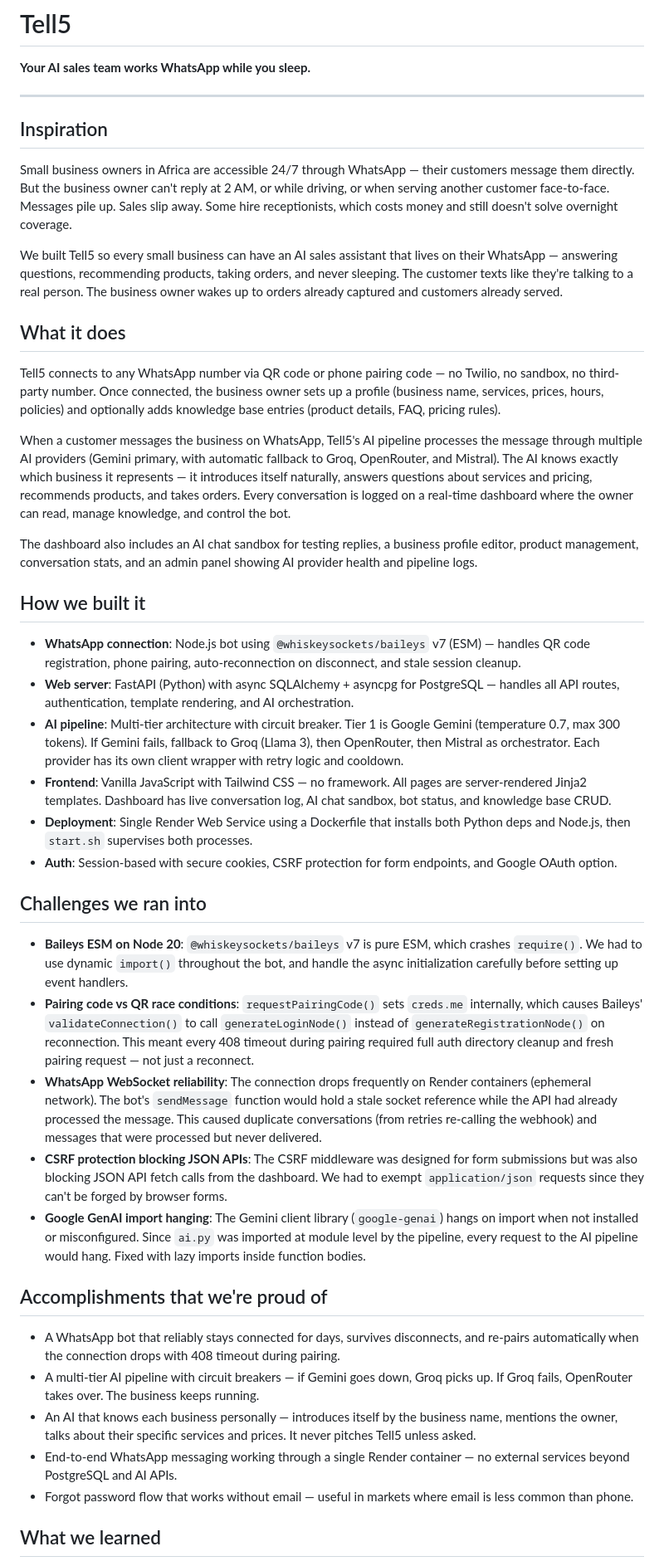
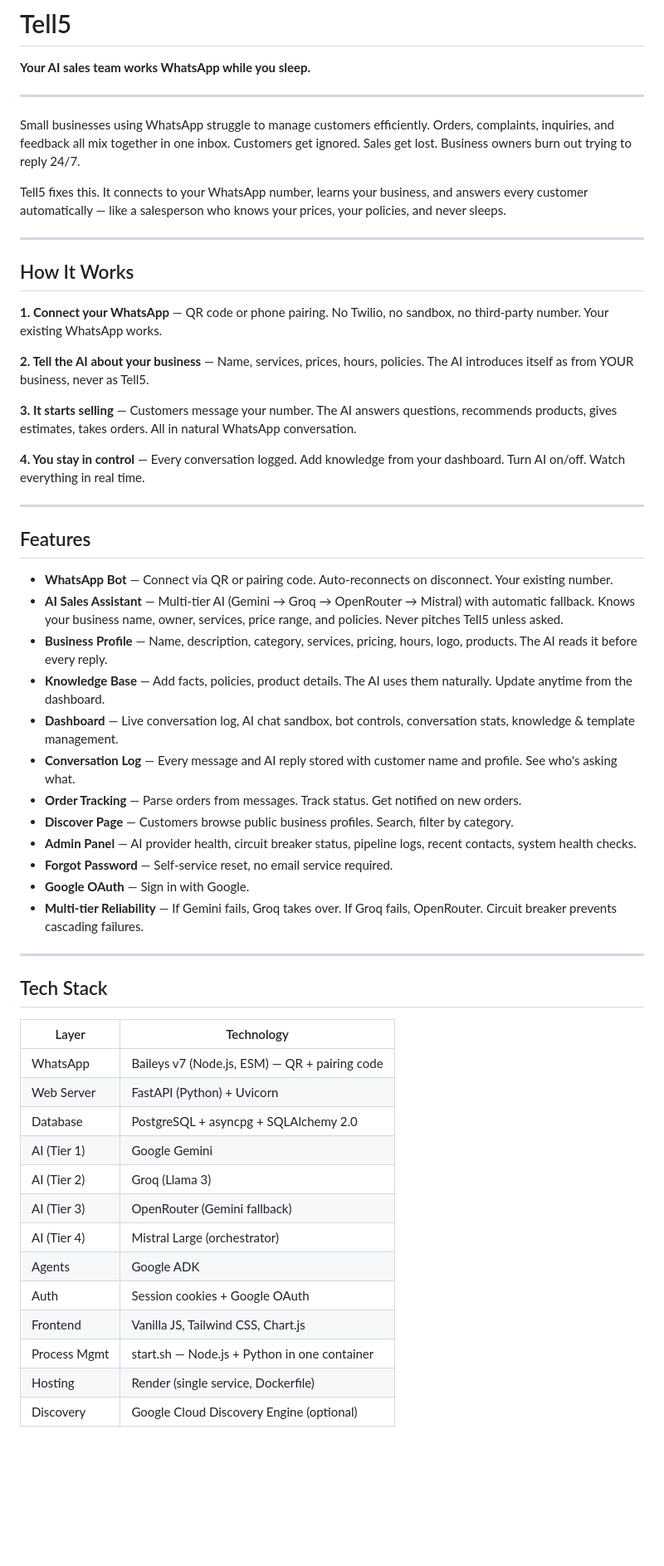
Before and after one commit to DeFrancis-unix27/Tell5-business-power, a Markdown page: README.md, the part around one of its changes. Shown at 83% size. GitHub-like rendering; blank space fills up the shorter version.

Commit message:
docs: add DEVPOST.md, restore README

```diff
--- a/README.md
+++ b/README.md
@@ -4,44 +4,56 @@
 
 ---
 
-## Inspiration
+Small businesses using WhatsApp struggle to manage customers efficiently. Orders, complaints, inquiries, and feedback all mix together in one inbox. Customers get ignored. Sales get lost. Business owners burn out trying to reply 24/7.
 
-Small business owners in Africa are accessible 24/7 through WhatsApp — their customers message them directly. But the business owner can't reply at 2 AM, or while driving, or when serving another customer face-to-face. Messages pile up. Sales slip away. Some hire receptionists, which costs money and still doesn't solve overnight coverage.
+Tell5 fixes this. It connects to your WhatsApp number, learns your business, and answers every customer automatically — like a salesperson who knows your prices, your policies, and never sleeps.
 
-We built Tell5 so every small business can have an AI sales assistant that lives on their WhatsApp — answering questions, recommending products, taking orders, and never sleeping. The customer texts like they're talking to a real person. The business owner wakes up to orders already captured and customers already served.
+---
 
-## What it does
+## How It Works
 
-Tell5 connects to any WhatsApp number via QR code or phone pairing code — no Twilio, no sandbox, no third-party number. Once connected, the business owner sets up a profile (business name, services, prices, hours, policies) and optionally adds knowledge base entries (product details, FAQ, pricing rules).
+**1. Connect your WhatsApp** — QR code or phone pairing. No Twilio, no sandbox, no third-party number. Your existing WhatsApp works.
 
-When a customer messages the business on WhatsApp, Tell5's AI pipeline processes the message through multiple AI providers (Gemini primary, with automatic fallback to Groq, OpenRouter, and Mistral). The AI knows exactly which business it represents — it introduces itself naturally, answers questions about services and pricing, recommends products, and takes orders. Every conversation is logged on a real-time dashboard where the owner can read, manage knowledge, and control the bot.
+**2. Tell the AI about your business** — Name, services, prices, hours, policies. The AI introduces itself as from YOUR business, never as Tell5.
 
-The dashboard also includes an AI chat sandbox for testing replies, a business profile editor, product management, conversation stats, and an admin panel showing AI provider health and pipeline logs.
+**3. It starts selling** — Customers message your number. The AI answers questions, recommends products, gives estimates, takes orders. All in natural WhatsApp conversation.
 
-## How we built it
+**4. You stay in control** — Every conversation logged. Add knowledge from your dashboard. Turn AI on/off. Watch everything in real time.
 
-- **WhatsApp connection**: Node.js bot using `@whiskeysockets/baileys` v7 (ESM) — handles QR code registration, phone pairing, auto-reconnection on disconnect, and stale session cleanup.
-- **Web server**: FastAPI (Python) with async SQLAlchemy + asyncpg for PostgreSQL — handles all API routes, authentication, template rendering, and AI orchestration.
-- **AI pipeline**: Multi-tier architecture with circuit breaker. Tier 1 is Google Gemini (temperature 0.7, max 300 tokens). If Gemini fails, fallback to Groq (Llama 3), then OpenRouter, then Mistral as orchestrator. Each provider has its own client wrapper with retry logic and cooldown.
-- **Frontend**: Vanilla JavaScript with Tailwind CSS — no framework. All pages are server-rendered Jinja2 templates. Dashboard has live conversation log, AI chat sandbox, bot status, and knowledge base CRUD.
-- **Deployment**: Single Render Web Service using a Dockerfile that installs both Python deps and Node.js, then `start.sh` supervises both processes.
-- **Auth**: Session-based with secure cookies, CSRF protection for form endpoints, and Google OAuth option.
+---
 
-## Challenges we ran into
+## Features
 
-- **Baileys ESM on Node 20**: `@whiskeysockets/baileys` v7 is pure ESM, which crashes `require()`. We had to use dynamic `import()` throughout the bot, and handle the async initialization carefully before setting up event handlers.
-- **Pairing code vs QR race conditions**: `requestPairingCode()` sets `creds.me` internally, which causes Baileys' `validateConnection()` to call `generateLoginNode()` instead of `generateRegistrationNode()` on reconnection. This meant every 408 timeout during pairing required full auth directory cleanup and fresh pairing request — not just a reconnect.
-- **WhatsApp WebSocket reliability**: The connection drops frequently on Render containers (ephemeral network). The bot's `sendMessage` function would hold a stale socket reference while the API had already processed the message. This caused duplicate conversations (from retries re-calling the webhook) and messages that were processed but never delivered.
-- **CSRF protection blocking JSON APIs**: The CSRF middleware was designed for form submissions but was also blocking JSON API fetch calls from the dashboard. We had to exempt `application/json` requests since they can't be forged by browser forms.
-- **Google GenAI import hanging**: The Gemini client library (`google-genai`) hangs on import when not installed or misconfigured. Since `ai.py` was imported at module level by the pipeline, every request to the AI pipeline would hang. Fixed with lazy imports inside function bodies.
+- **WhatsApp Bot** — Connect via QR or pairing code. Auto-reconnects on disconnect. Your existing number.
+- **AI Sales Assistant** — Multi-tier AI (Gemini → Groq → OpenRouter → Mistral) with automatic fallback. Knows your business name, owner, services, price range, and policies. Never pitches Tell5 unless asked.
+- **Business Profile** — Name, description, category, services, pricing, hours, logo, products. The AI reads it before every reply.
+- **Knowledge Base** — Add facts, policies, product details. The AI uses them naturally. Update anytime from the dashboard.
+- **Dashboard** — Live conversation log, AI chat sandbox, bot controls, conversation stats, knowledge & template management.
+- **Conversation Log** — Every message and AI reply stored with customer name and profile. See who's asking what.
+- **Order Tracking** — Parse orders from messages. Track status. Get notified on new orders.
+- **Discover Page** — Customers browse public business profiles. Search, filter by category.
+- **Admin Panel** — AI provider health, circuit breaker status, pipeline logs, recent contacts, system health checks.
+- **Forgot Password** — Self-service reset, no email service required.
+- **Google OAuth** — Sign in with Google.
+- **Multi-tier Reliability** — If Gemini fails, Groq takes over. If Groq fails, OpenRouter. Circuit breaker prevents cascading failures.
 
-## Accomplishments that we're proud of
+---
 
-- A WhatsApp bot that reliably stays connected for days, survives disconnects, and re-pairs automatically when the connection drops with 408 timeout during pairing.
-- A multi-tier AI pipeline with circuit breakers — if Gemini goes down, Groq picks up. If Groq fails, OpenRouter takes over. The business keeps running.
-- An AI that knows each business personally — introduces itself by the business name, mentions the owner, talks about their specific services and prices. It never pitches Tell5 unless asked.
-- End-to-end WhatsApp messaging working through a single Render container — no external services beyond PostgreSQL and AI APIs.
-- Forgot password flow that works without email — useful in markets where email is less common than phone.
+## Tech Stack
 
-## What we learned
+| Layer | Technology |
+|-------|-----------|
+| WhatsApp | Baileys v7 (Node.js, ESM) — QR + pairing code |
+| Web Server | FastAPI (Python) + Uvicorn |
+| Database | PostgreSQL + asyncpg + SQLAlchemy 2.0 |
+| AI (Tier 1) | Google Gemini |
+| AI (Tier 2) | Groq (Llama 3) |
+| AI (Tier 3) | OpenRouter (Gemini fallback) |
+| AI (Tier 4) | Mistral Large (orchestrator) |
+| Agents | Google ADK |
+| Auth | Session cookies + Google OAuth |
+| Frontend | Vanilla JS, Tailwind CSS, Chart.js |
+| Process Mgmt | start.sh — Node.js + Python in one container |
+| Hosting | Render (single service, Dockerfile) |
+| Discovery | Google Cloud Discovery Engine (optional) |
 
```
Also changed, not shown: other parts of README.md (+112 -12 lines), DEVPOST.md (added, +63 -0 lines).
